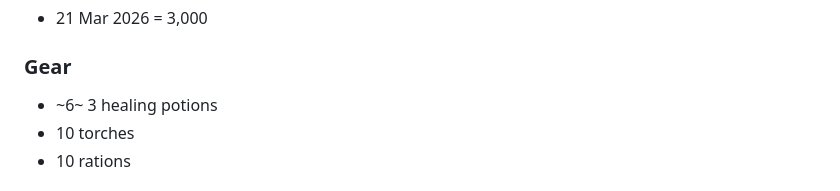
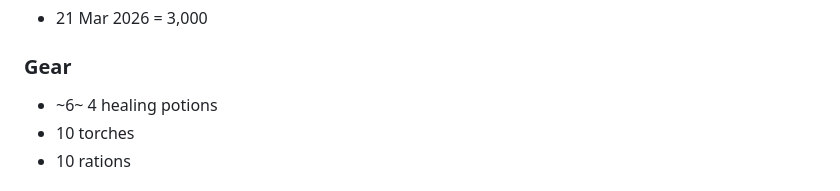
Before and after one commit to DanRoscigno/DnD, a Markdown page: characters/Savrad/savrad.md, the part around the change. Rendered like a GitHub page.

Commit message:
Update healing potions count from 3 to 4

```diff
--- a/characters/Savrad/savrad.md
+++ b/characters/Savrad/savrad.md
@@ -19,7 +19,7 @@ THAC0 20
 
 ### Gear
 
-- ~6~ 3 healing potions
+- ~6~ 4 healing potions
 - 10 torches
 - 10 rations
 
```
